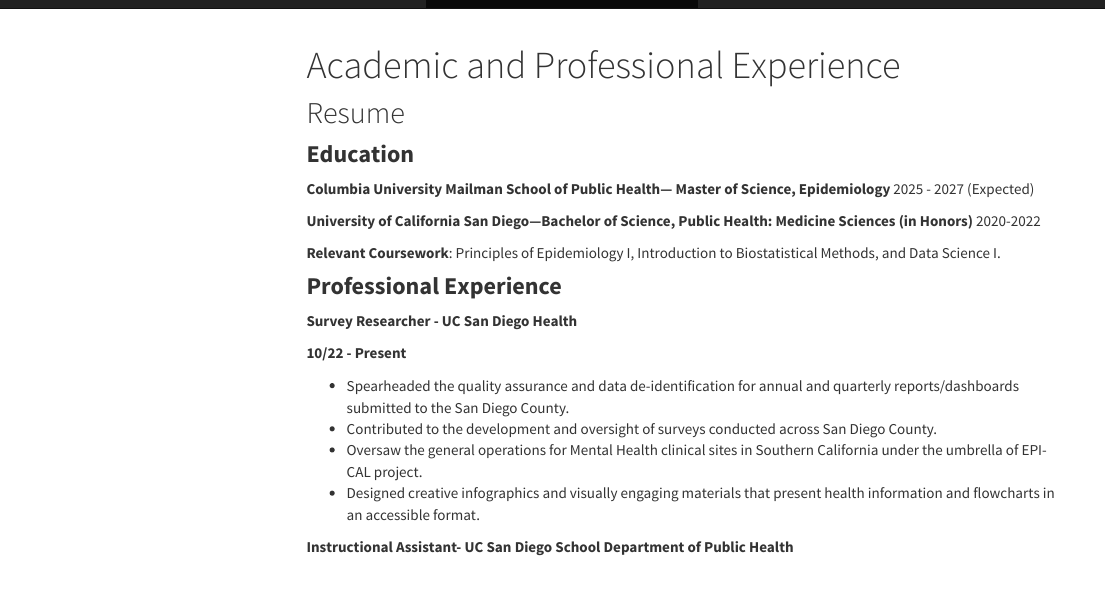
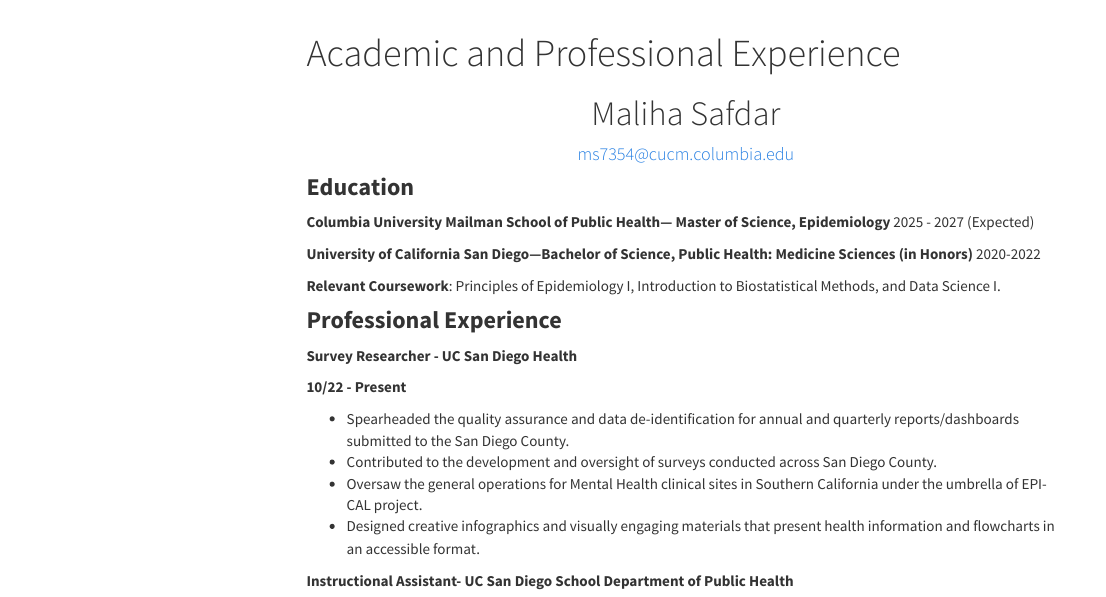
Before and after one commit to malihas96/malihasafdar.github.io, an R Markdown document (about.Rmd): the page in a window 1100 px wide, from its top. The pictures show the output file about.html that the author committed with the source, opened offline; library style sheets and scripts come from the installed R packages; menus at the side of the page are left out.

Commit message:
Updated academic and professional background.

```diff
--- a/about.Rmd
+++ b/about.Rmd
@@ -7,7 +7,8 @@
     theme: cosmo
 ---
 
-## Resume
+<div style="text-align: center;margin-top:10px;"><h1>Maliha Safdar</h1><h4>ms7354@cucm.columbia.edu</h4></div>
+
 
 ### **Education**
 
```
Also changed, not shown: about.html, flexdashboard_instacart.html, instacart_plotly.html.
